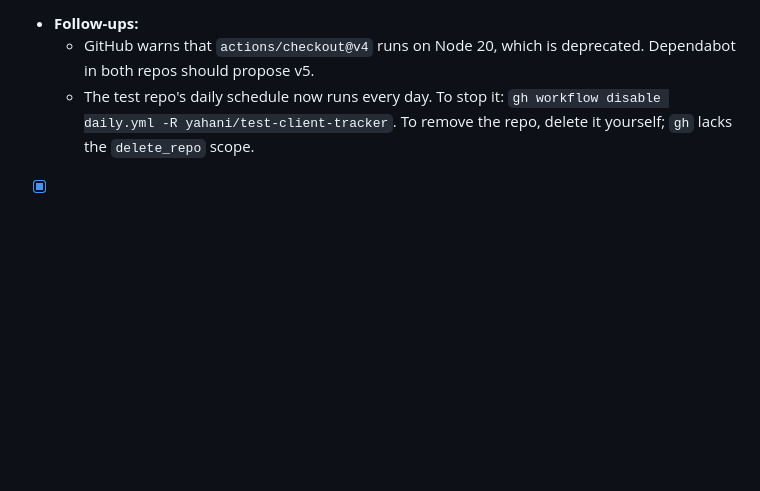
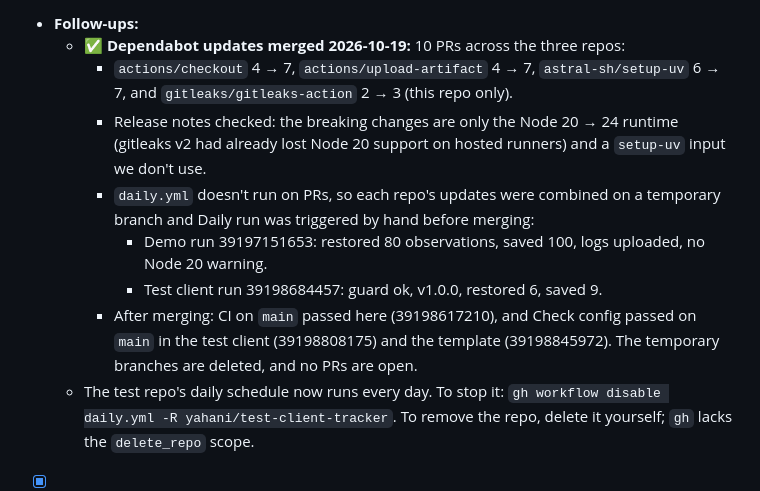
Before and after one commit to yahani/kestrel, a Markdown page: PROGRESS.md, the part around the change. Drawn GitHub-style; blank space fills up the shorter version.

Commit message:
PROGRESS.md: Dependabot action updates merged and checked
Co-Authored-By: Claude Opus 5.5 <noreply@anthropic.com>

```diff
--- a/PROGRESS.md
+++ b/PROGRESS.md
@@ -207,8 +207,20 @@ Approved 2026-10-18. Decisions:
     job was skipped, and `data` was untouched (6 observations). Made **private** again
     straight after.
 - **Follow-ups:**
-  - GitHub warns that `actions/checkout@v4` runs on Node 20, which is deprecated. Dependabot
-    in both repos should propose v5.
+  - ✅ **Dependabot updates merged 2026-10-19:** 10 PRs across the three repos:
+    - `actions/checkout` 4 → 7, `actions/upload-artifact` 4 → 7, `astral-sh/setup-uv` 6 → 7,
+      and `gitleaks/gitleaks-action` 2 → 3 (this repo only).
+    - Release notes checked: the breaking changes are only the Node 20 → 24 runtime
+      (gitleaks v2 had already lost Node 20 support on hosted runners) and a `setup-uv`
+      input we don't use.
+    - `daily.yml` doesn't run on PRs, so each repo's updates were combined on a temporary
+      branch and Daily run was triggered by hand before merging:
+      - Demo run 39197151653: restored 80 observations, saved 100, logs uploaded, no Node 20
+        warning.
+      - Test client run 39198684457: guard ok, v1.0.0, restored 6, saved 9.
+    - After merging: CI on `main` passed here (39198617210), and Check config passed on
+      `main` in the test client (39198808175) and the template (39198845972). The temporary
+      branches are deleted, and no PRs are open.
   - The test repo's daily schedule now runs every day. To stop it:
     `gh workflow disable daily.yml -R yahani/test-client-tracker`. To remove the repo,
     delete it yourself; `gh` lacks the `delete_repo` scope.
```
